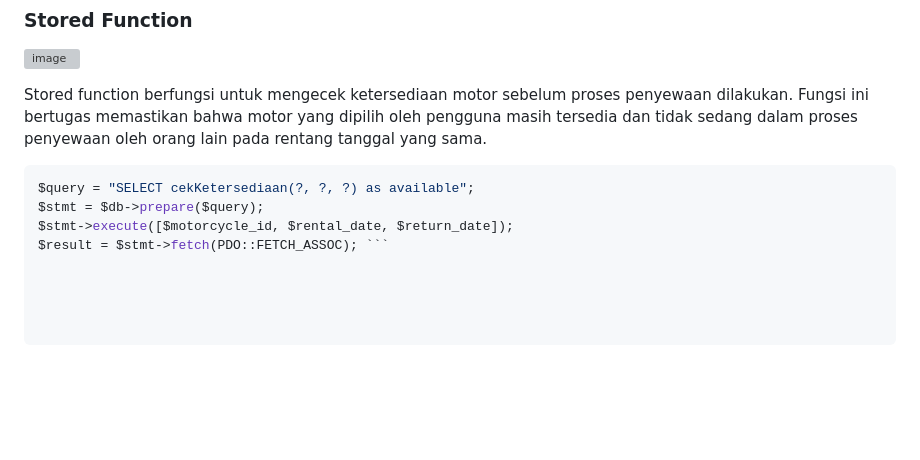
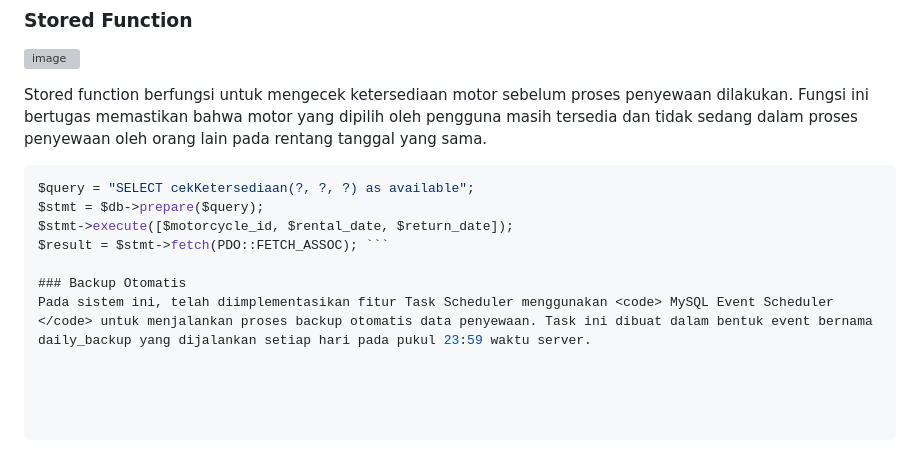
Before and after one commit to panditalasmana/UAP_PDT, a Markdown page: README.md, the part around the change. Drawn GitHub-style; blank space fills up the shorter version; grey boxes are pictures that could not be loaded.

````diff
--- a/README.md
+++ b/README.md
@@ -46,3 +46,6 @@ $query = "SELECT cekKetersediaan(?, ?, ?) as available";
 $stmt = $db->prepare($query);
 $stmt->execute([$motorcycle_id, $rental_date, $return_date]);
 $result = $stmt->fetch(PDO::FETCH_ASSOC); ```
+
+### Backup Otomatis
+Pada sistem ini, telah diimplementasikan fitur Task Scheduler menggunakan <code> MySQL Event Scheduler </code> untuk menjalankan proses backup otomatis data penyewaan. Task ini dibuat dalam bentuk event bernama daily_backup yang dijalankan setiap hari pada pukul 23:59 waktu server.
````
